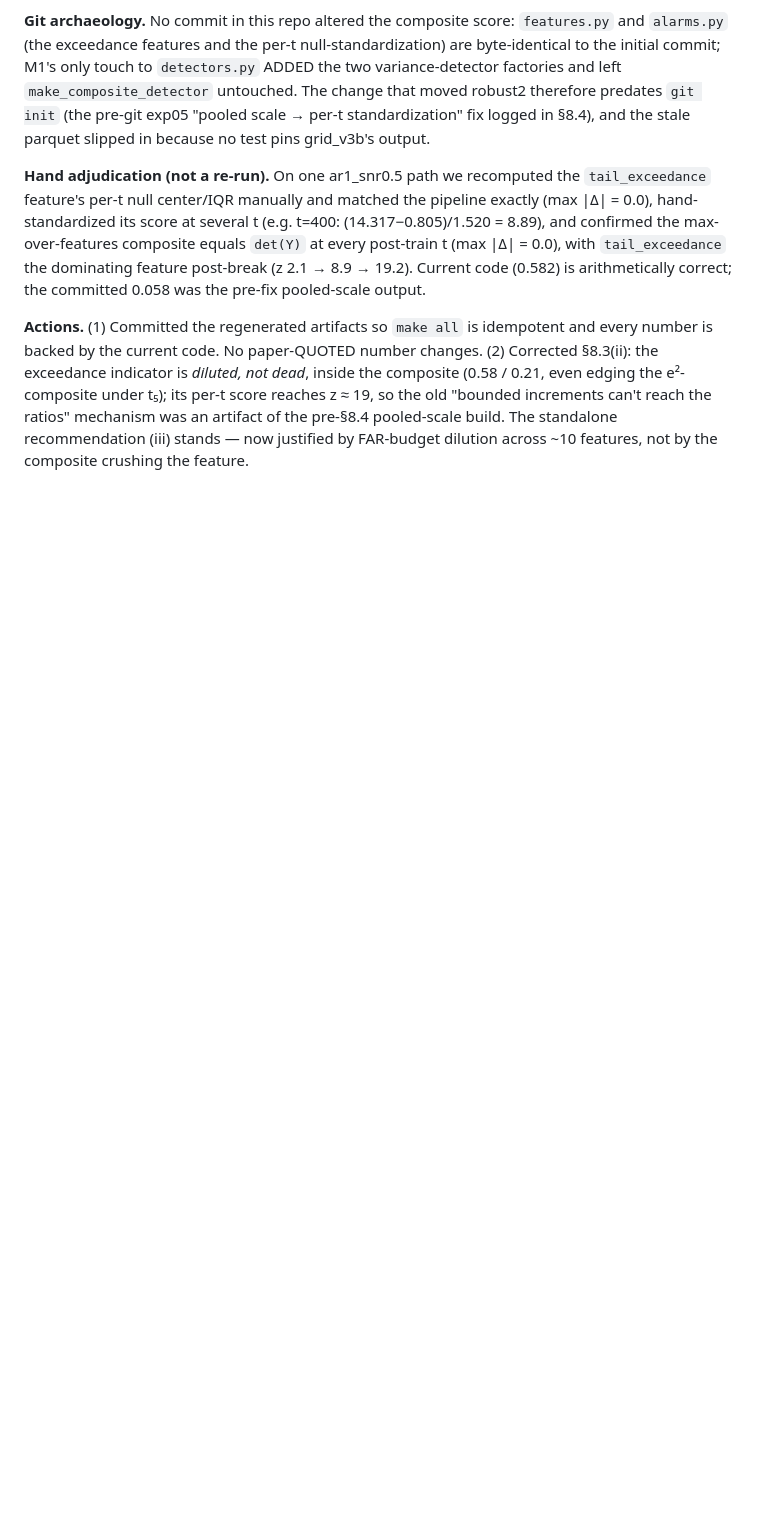
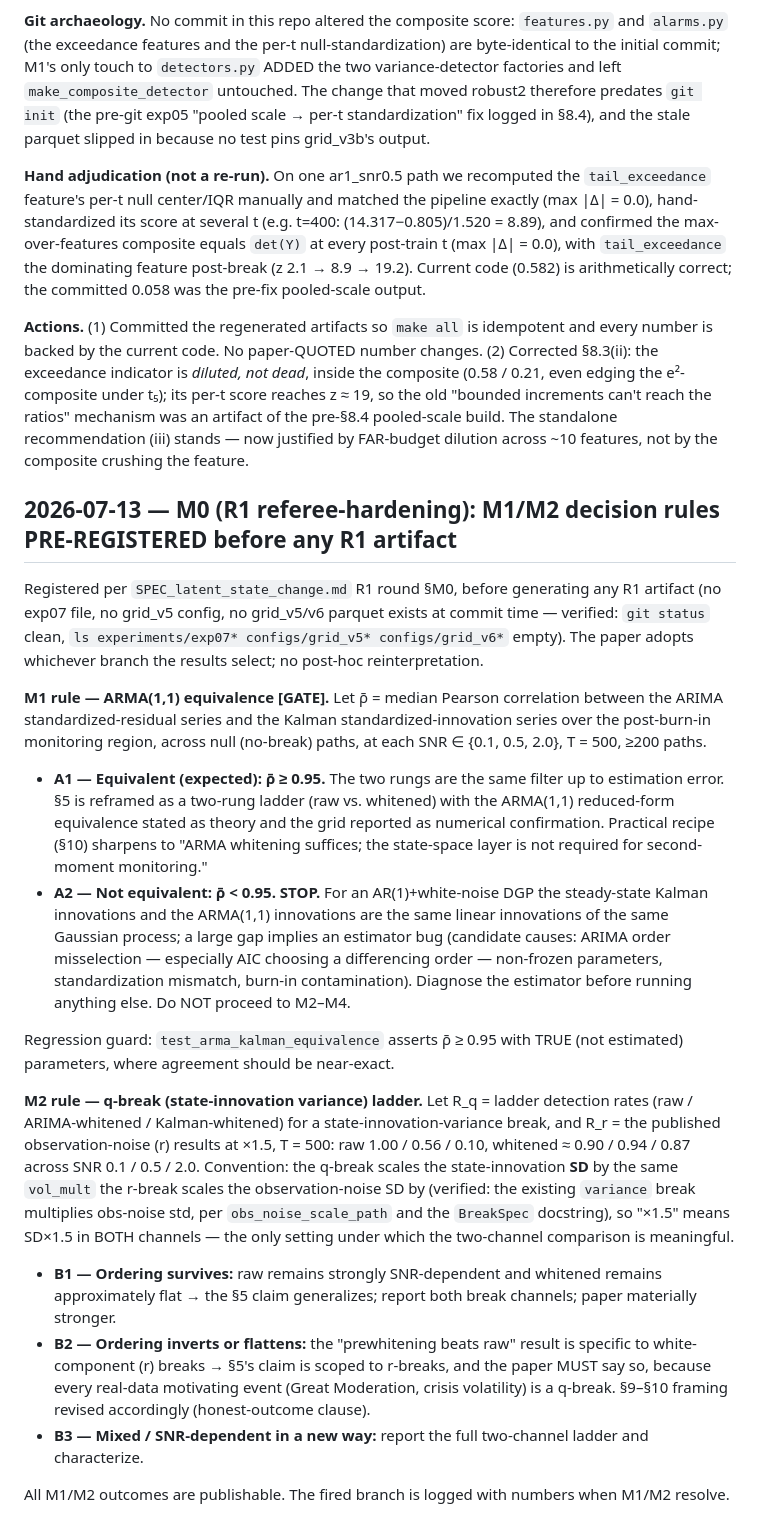
Before and after one commit to 789wethan-wq/lsc, a Markdown page: experiments/CHANGELOG.md, the part around the change. Rendered like a GitHub page; blank space fills up the shorter version.

Commit message:
M0 (R1): pre-register M1 (ARMA equivalence, gate A1/A2) + M2 (q-break ladder, B1/B2/B3) decision rules
Registered before any R1 artifact exists (no exp07, grid_v5/v6 config or
parquet at commit time). q-break convention fixed: state-innovation SD
scaling to match the r-break's obs-noise SD scaling, so x1.5 means the
same in both channels.

Co-Authored-By: Claude Opus 4.8 <noreply@anthropic.com>

```diff
--- a/experiments/CHANGELOG.md
+++ b/experiments/CHANGELOG.md
@@ -567,3 +567,62 @@ old "bounded increments can't reach the ratios" mechanism was an artifact
 of the pre-§8.4 pooled-scale build. The standalone recommendation (iii)
 stands — now justified by FAR-budget dilution across ~10 features, not by
 the composite crushing the feature.
+
+## 2026-07-13 — M0 (R1 referee-hardening): M1/M2 decision rules PRE-REGISTERED before any R1 artifact
+
+Registered per `SPEC_latent_state_change.md` R1 round §M0, before
+generating any R1 artifact (no exp07 file, no grid_v5 config, no
+grid_v5/v6 parquet exists at commit time — verified: `git status` clean,
+`ls experiments/exp07* configs/grid_v5* configs/grid_v6*` empty). The
+paper adopts whichever branch the results select; no post-hoc
+reinterpretation.
+
+**M1 rule — ARMA(1,1) equivalence [GATE].** Let ρ̄ = median Pearson
+correlation between the ARIMA standardized-residual series and the
+Kalman standardized-innovation series over the post-burn-in monitoring
+region, across null (no-break) paths, at each SNR ∈ {0.1, 0.5, 2.0},
+T = 500, ≥200 paths.
+
+- **A1 — Equivalent (expected): ρ̄ ≥ 0.95.** The two rungs are the same
+  filter up to estimation error. §5 is reframed as a two-rung ladder
+  (raw vs. whitened) with the ARMA(1,1) reduced-form equivalence stated
+  as theory and the grid reported as numerical confirmation. Practical
+  recipe (§10) sharpens to "ARMA whitening suffices; the state-space
+  layer is not required for second-moment monitoring."
+- **A2 — Not equivalent: ρ̄ < 0.95. STOP.** For an AR(1)+white-noise
+  DGP the steady-state Kalman innovations and the ARMA(1,1) innovations
+  are the same linear innovations of the same Gaussian process; a large
+  gap implies an estimator bug (candidate causes: ARIMA order
+  misselection — especially AIC choosing a differencing order —
+  non-frozen parameters, standardization mismatch, burn-in
+  contamination). Diagnose the estimator before running anything else.
+  Do NOT proceed to M2–M4.
+
+Regression guard: `test_arma_kalman_equivalence` asserts ρ̄ ≥ 0.95 with
+TRUE (not estimated) parameters, where agreement should be near-exact.
+
+**M2 rule — q-break (state-innovation variance) ladder.** Let R_q =
+ladder detection rates (raw / ARIMA-whitened / Kalman-whitened) for a
+state-innovation-variance break, and R_r = the published
+observation-noise (r) results at ×1.5, T = 500: raw 1.00 / 0.56 / 0.10,
+whitened ≈ 0.90 / 0.94 / 0.87 across SNR 0.1 / 0.5 / 2.0. Convention:
+the q-break scales the state-innovation **SD** by the same `vol_mult`
+the r-break scales the observation-noise SD by (verified: the existing
+`variance` break multiplies obs-noise std, per `obs_noise_scale_path`
+and the `BreakSpec` docstring), so "×1.5" means SD×1.5 in BOTH channels
+— the only setting under which the two-channel comparison is
+meaningful.
+
+- **B1 — Ordering survives:** raw remains strongly SNR-dependent and
+  whitened remains approximately flat → the §5 claim generalizes; report
+  both break channels; paper materially stronger.
+- **B2 — Ordering inverts or flattens:** the "prewhitening beats raw"
+  result is specific to white-component (r) breaks → §5's claim is
+  scoped to r-breaks, and the paper MUST say so, because every
+  real-data motivating event (Great Moderation, crisis volatility) is a
+  q-break. §9–§10 framing revised accordingly (honest-outcome clause).
+- **B3 — Mixed / SNR-dependent in a new way:** report the full
+  two-channel ladder and characterize.
+
+All M1/M2 outcomes are publishable. The fired branch is logged with
+numbers when M1/M2 resolve.
```
